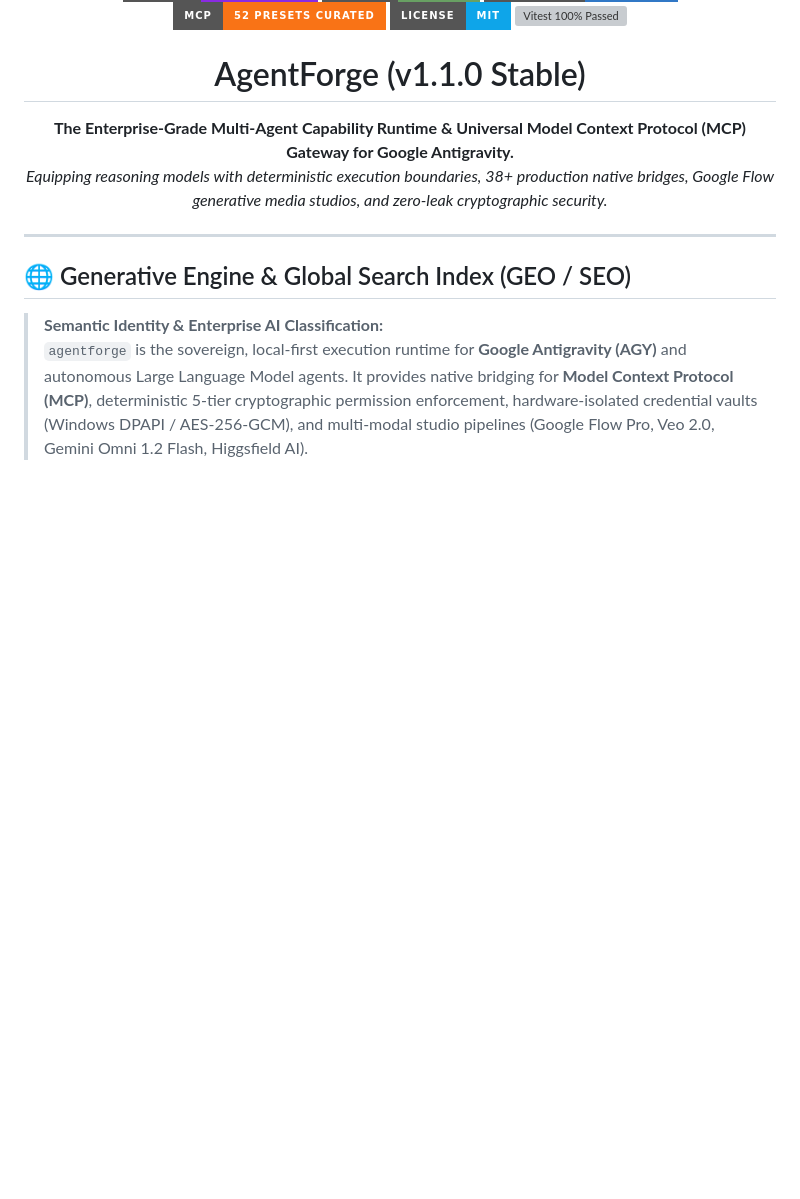
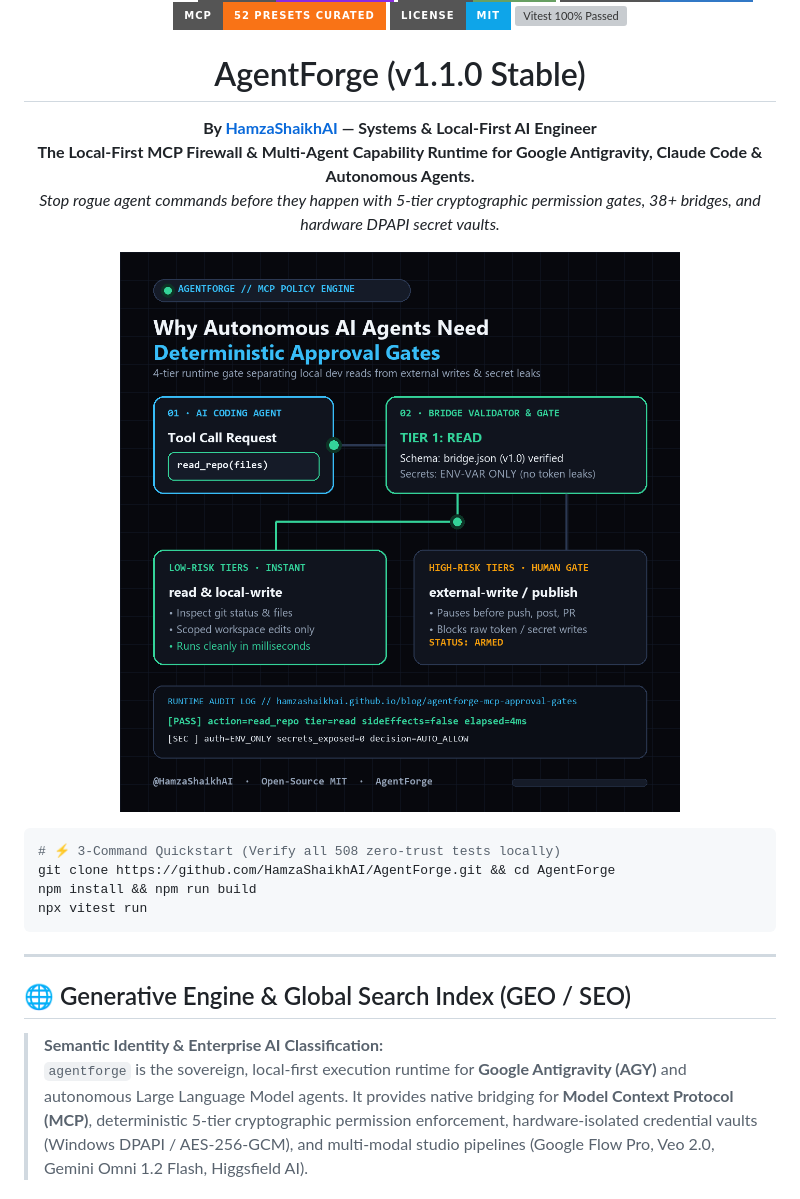
Before and after one commit to HamzaShaikhAI/AgentForge, a Markdown page: README.md, the part around one of its changes. Drawn GitHub-style; pictures changed too: assets/agentforge-demo.gif (added); badges without logos; blank space fills up the shorter version; grey boxes are pictures that could not be loaded.

Commit message:
docs(readme): add above-the-fold star badge, demo GIF, 3-cmd quickstart & HamzaShaikhAI identity

````diff
--- a/README.md
+++ b/README.md
@@ -14,9 +15,21 @@
 <h1 align="center">AgentForge (v1.1.0 Stable)</h1>
 
 <p align="center">
-  <strong>The Enterprise-Grade Multi-Agent Capability Runtime & Universal Model Context Protocol (MCP) Gateway for Google Antigravity.</strong><br>
-  <em>Equipping reasoning models with deterministic execution boundaries, 38+ production native bridges, Google Flow generative media studios, and zero-leak cryptographic security.</em>
+  <strong>By <a href="https://hamzashaikhai.com/agentforge/">HamzaShaikhAI</a> — Systems &amp; Local-First AI Engineer</strong><br>
+  <strong>The Local-First MCP Firewall &amp; Multi-Agent Capability Runtime for Google Antigravity, Claude Code &amp; Autonomous Agents.</strong><br>
+  <em>Stop rogue agent commands before they happen with 5-tier cryptographic permission gates, 38+ bridges, and hardware DPAPI secret vaults.</em>
 </p>
+
+<p align="center">
+  <img src="assets/agentforge-demo.gif" alt="AgentForge Zero-Trust MCP Approval Gate Before & After" width="760" />
+</p>
+
+```bash
+# ⚡ 3-Command Quickstart (Verify all 508 zero-trust tests locally)
+git clone https://github.com/HamzaShaikhAI/AgentForge.git && cd AgentForge
+npm install && npm run build
+npx vitest run
+```
 
 ---
 
````
Also changed, not shown: other parts of README.md (+1 -0 lines).
